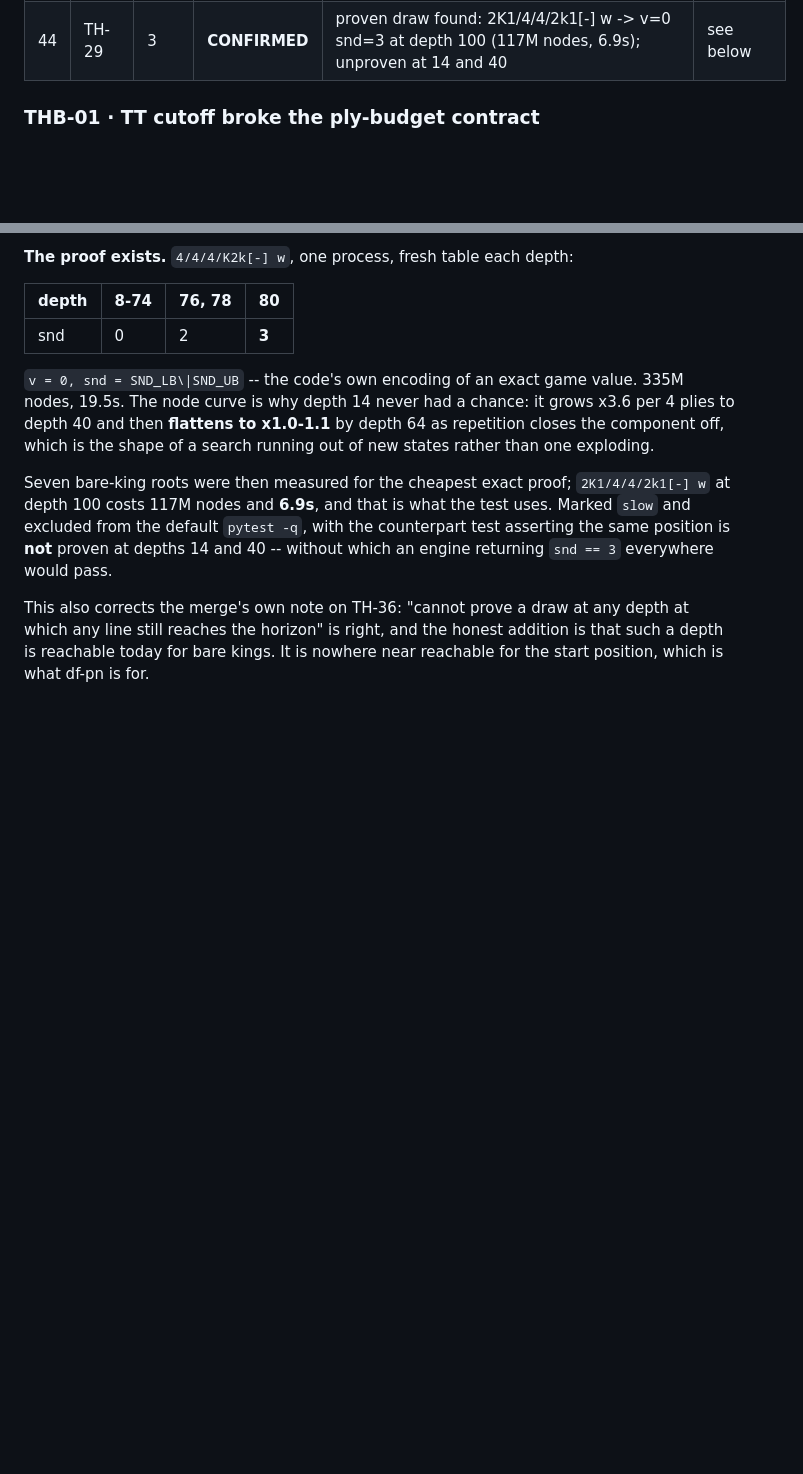
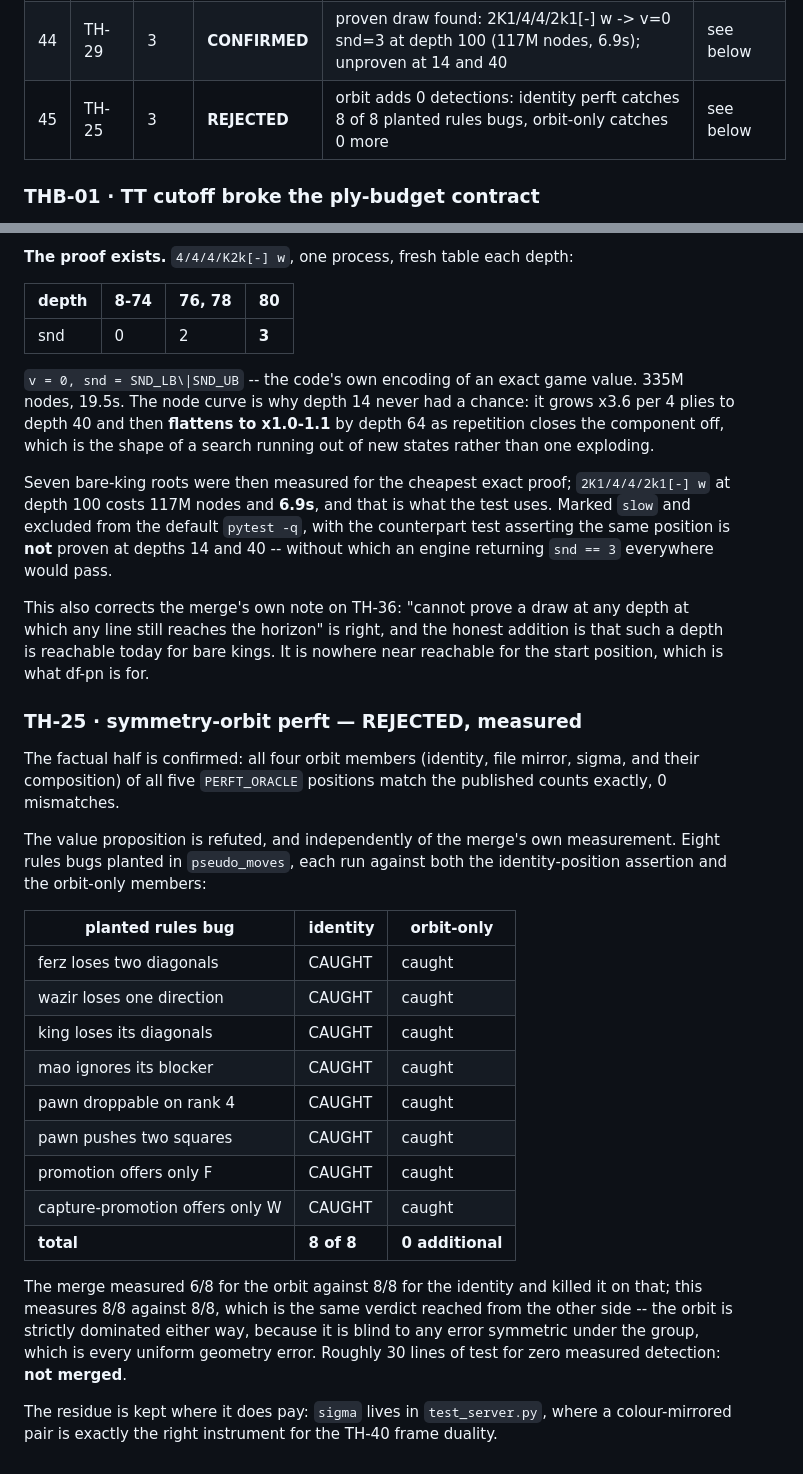
Before and after one commit to IchNukeDichWeg/tinyhouse, a Markdown page: SCOREBOARD.md, 2 parts joined by grey strips. Drawn GitHub-style; blank space fills up the shorter version.

Commit message:
Reject the symmetry-orbit perft assertions
TH-25. The factual half holds -- all four orbit members of all five oracle
positions match the published counts. The value proposition does not. Against
eight rules bugs planted in pseudo_moves, covering ferz, wazir and king
geometry, mao blocking, the pawn drop rule, pawn push distance and both
promotion lists, the existing identity-position perft caught 8 of 8 and the
orbit caught none that it missed. The merge measured 6/8 against 8/8 and killed
it; this measures 8/8 against 8/8, the same verdict from the other side. The
orbit is blind to any error symmetric under the group, which is every uniform
geometry error. About 30 lines of test for zero measured detection.

The sigma mirror is kept where it does pay: test_server.py uses it to pin the
TH-40 frame duality, which is what a colour-mirrored pair is actually good for.

IMPROVEMENTS.md: campaign kill list, with TH-25 and moot TH-07
CAMPAIGN.md, SCOREBOARD.md: TH-25 REJECTED and the detection table

Type: rejection/revert

Co-Authored-By: Claude Opus 5 <noreply@anthropic.com>

```diff
--- a/SCOREBOARD.md
+++ b/SCOREBOARD.md
@@ -75,6 +75,7 @@ reverted and recorded is a success**; an item that lands unmeasured is not.
 | 42 | TH-26 | 3 | **CONFIRMED** | resume, --fresh and build-mismatch paths all pinned by subprocess | see below |
 | 43 | TH-33 | 3 | **CONFIRMED** | sub-problem 131,976 analytic == 131,976 brute force; headline 17,669,515,462,968 unchanged and pinned against RULES.md | see below |
 | 44 | TH-29 | 3 | **CONFIRMED** | proven draw found: 2K1/4/4/2k1[-] w -> v=0 snd=3 at depth 100 (117M nodes, 6.9s); unproven at 14 and 40 | see below |
+| 45 | TH-25 | 3 | **REJECTED** | orbit adds 0 detections: identity perft catches 8 of 8 planted rules bugs, orbit-only catches 0 more | see below |
 
 ### THB-01 · TT cutoff broke the ply-budget contract
 
@@ -1061,3 +1062,35 @@ This also corrects the merge's own note on TH-36: "cannot prove a draw at any
 depth at which any line still reaches the horizon" is right, and the honest
 addition is that such a depth is reachable today for bare kings. It is
 nowhere near reachable for the start position, which is what df-pn is for.
+
+### TH-25 · symmetry-orbit perft — REJECTED, measured
+
+The factual half is confirmed: all four orbit members (identity, file mirror,
+sigma, and their composition) of all five `PERFT_ORACLE` positions match the
+published counts exactly, 0 mismatches.
+
+The value proposition is refuted, and independently of the merge's own
+measurement. Eight rules bugs planted in `pseudo_moves`, each run against both
+the identity-position assertion and the orbit-only members:
+
+| planted rules bug | identity | orbit-only |
+|---|---|---|
+| ferz loses two diagonals | CAUGHT | caught |
+| wazir loses one direction | CAUGHT | caught |
+| king loses its diagonals | CAUGHT | caught |
+| mao ignores its blocker | CAUGHT | caught |
+| pawn droppable on rank 4 | CAUGHT | caught |
+| pawn pushes two squares | CAUGHT | caught |
+| promotion offers only F | CAUGHT | caught |
+| capture-promotion offers only W | CAUGHT | caught |
+| **total** | **8 of 8** | **0 additional** |
+
+The merge measured 6/8 for the orbit against 8/8 for the identity and killed it
+on that; this measures 8/8 against 8/8, which is the same verdict reached from
+the other side -- the orbit is strictly dominated either way, because it is
+blind to any error symmetric under the group, which is every uniform geometry
+error. Roughly 30 lines of test for zero measured detection: **not merged**.
+
+The residue is kept where it does pay: `sigma` lives in `test_server.py`, where
+a colour-mirrored pair is exactly the right instrument for the TH-40 frame
+duality.
```
Also changed, not shown: CAMPAIGN.md (+1 -1 lines), IMPROVEMENTS.md (+7 -0 lines).
